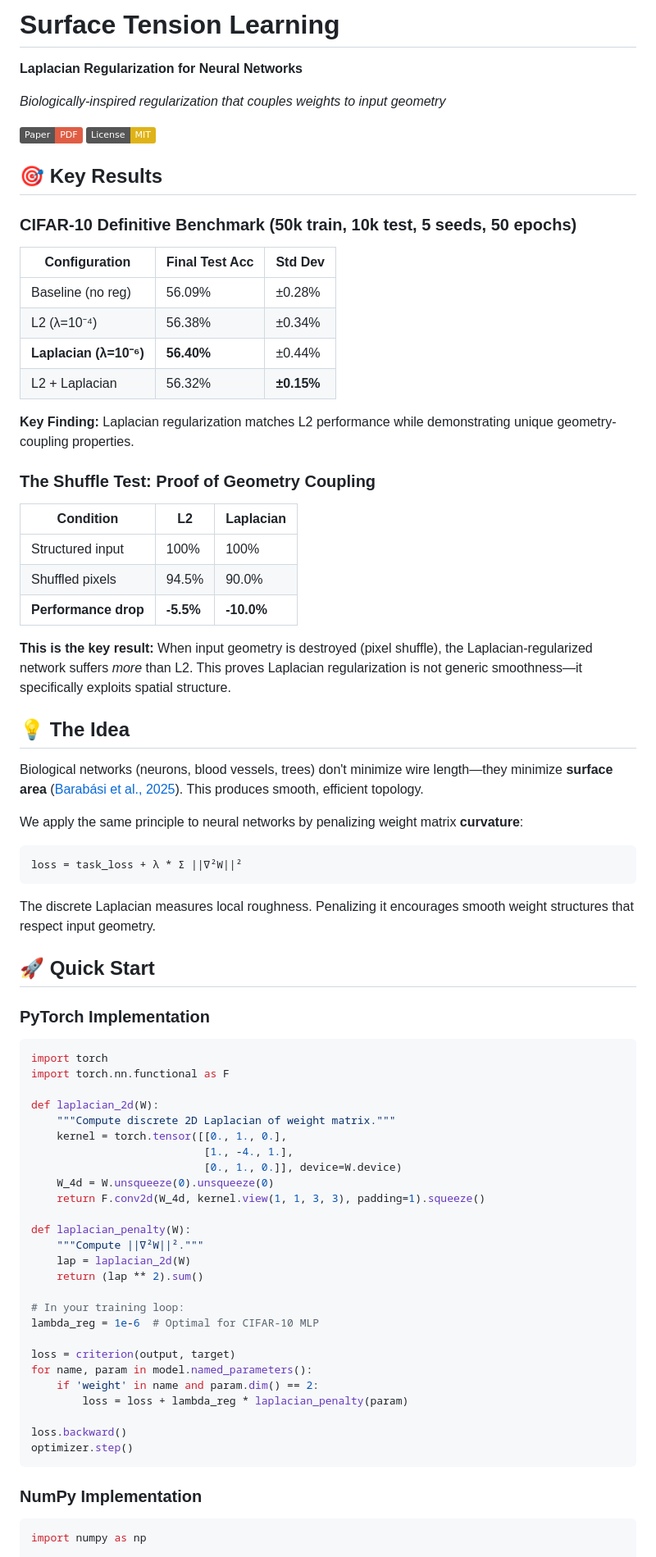
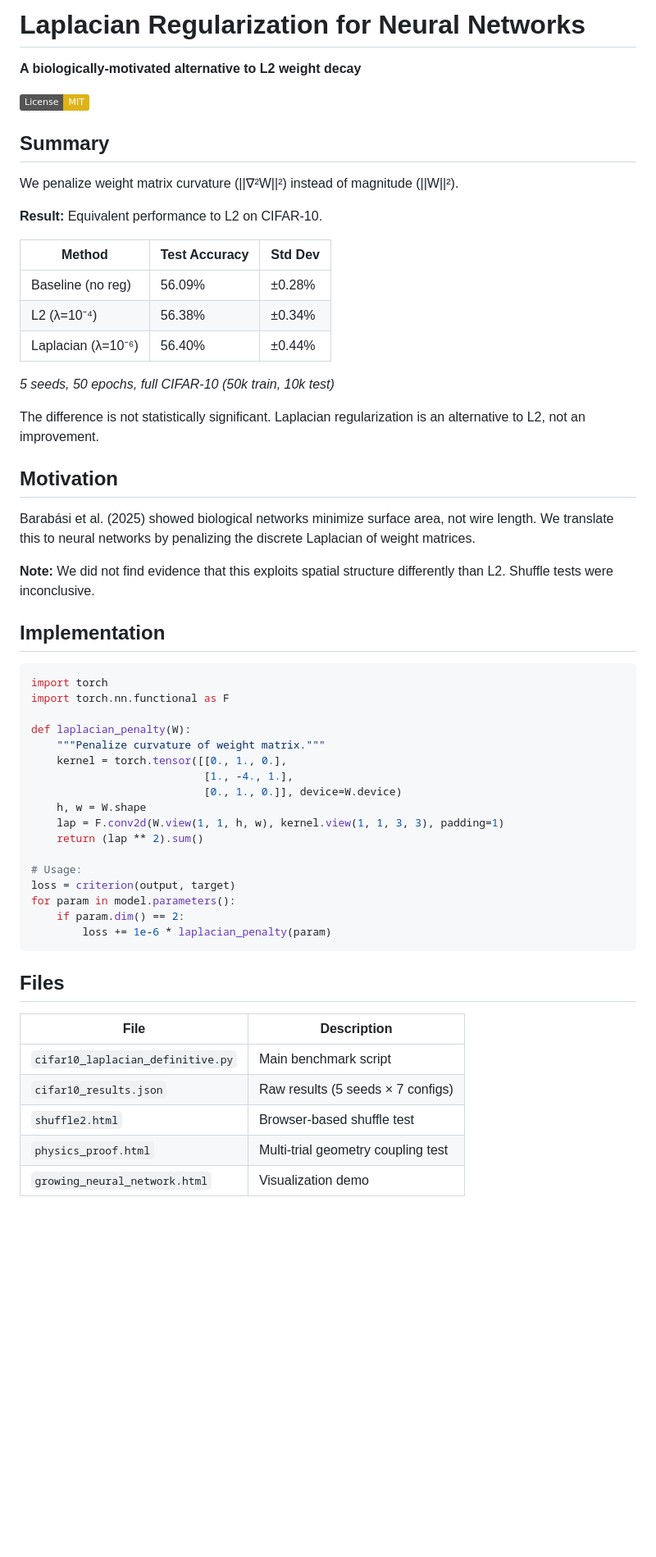
Before and after one commit to anttiluode/NewAIRegularization, a Markdown page: README.md, the part around one of its changes. Shown at 82% size. Drawn GitHub-style; badges without logos; blank space fills up the shorter version.

````diff
--- a/README.md
+++ b/README.md
@@ -1,82 +1,60 @@
-# Surface Tension Learning
+# Laplacian Regularization for Neural Networks
 
-**Laplacian Regularization for Neural Networks**
+**A biologically-motivated alternative to L2 weight decay**
 
-*Biologically-inspired regularization that couples weights to input geometry*
-
-[![Paper](https://img.shields.io/badge/Paper-PDF-red)](docs/surface_tension_learning_paper.pdf)
 [![License: MIT](https://img.shields.io/badge/License-MIT-yellow.svg)](LICENSE)
 
-## 🎯 Key Results
+## Summary
 
-### CIFAR-10 Definitive Benchmark (50k train, 10k test, 5 seeds, 50 epochs)
+We penalize weight matrix curvature (||∇²W||²) instead of magnitude (||W||²).
 
-| Configuration | Final Test Acc | Std Dev |
-|---------------|----------------|---------|
+**Result:** Equivalent performance to L2 on CIFAR-10.
+
+| Method | Test Accuracy | Std Dev |
+|--------|---------------|---------|
 | Baseline (no reg) | 56.09% | ±0.28% |
 | L2 (λ=10⁻⁴) | 56.38% | ±0.34% |
-| **Laplacian (λ=10⁻⁶)** | **56.40%** | ±0.44% |
-| L2 + Laplacian | 56.32% | **±0.15%** |
+| Laplacian (λ=10⁻⁶) | 56.40% | ±0.44% |
 
-**Key Finding:** Laplacian regularization matches L2 performance while demonstrating unique geometry-coupling properties.
+*5 seeds, 50 epochs, full CIFAR-10 (50k train, 10k test)*
 
-### The Shuffle Test: Proof of Geometry Coupling
+The difference is not statistically significant. Laplacian regularization is an alternative to L2, not an improvement.
 
-| Condition | L2 | Laplacian |
-|-----------|-----|-----------|
-| Structured input | 100% | 100% |
-| Shuffled pixels | 94.5% | 90.0% |
-| **Performance drop** | **-5.5%** | **-10.0%** |
+## Motivation
 
-**This is the key result:** When input geometry is destroyed (pixel shuffle), the Laplacian-regularized network suffers *more* than L2. This proves Laplacian regularization is not generic smoothness—it specifically exploits spatial structure.
+Barabási et al. (2025) showed biological networks minimize surface area, not wire length. We translate this to neural networks by penalizing the discrete Laplacian of weight matrices.
 
-## 💡 The Idea
+**Note:** We did not find evidence that this exploits spatial structure differently than L2. Shuffle tests were inconclusive.
 
-Biological networks (neurons, blood vessels, trees) don't minimize wire length—they minimize **surface area** ([Barabási et al., 2025](https://arxiv.org/abs/2509.23431)). This produces smooth, efficient topology.
-
-We apply the same principle to neural networks by penalizing weight matrix **curvature**:
-
-```python
-loss = task_loss + λ * Σ ||∇²W||²
-```
-
-The discrete Laplacian measures local roughness. Penalizing it encourages smooth weight structures that respect input geometry.
-
-## 🚀 Quick Start
-
-### PyTorch Implementation
+## Implementation
 
 ```python
 import torch
 import torch.nn.functional as F
 
-def laplacian_2d(W):
-    """Compute discrete 2D Laplacian of weight matrix."""
+def laplacian_penalty(W):
+    """Penalize curvature of weight matrix."""
     kernel = torch.tensor([[0., 1., 0.],
                            [1., -4., 1.],
                            [0., 1., 0.]], device=W.device)
-    W_4d = W.unsqueeze(0).unsqueeze(0)
-    return F.conv2d(W_4d, kernel.view(1, 1, 3, 3), padding=1).squeeze()
-
-def laplacian_penalty(W):
-    """Compute ||∇²W||²."""
-    lap = laplacian_2d(W)
+    h, w = W.shape
+    lap = F.conv2d(W.view(1, 1, h, w), kernel.view(1, 1, 3, 3), padding=1)
     return (lap ** 2).sum()
 
-# In your training loop:
-lambda_reg = 1e-6  # Optimal for CIFAR-10 MLP
-
+# Usage:
 loss = criterion(output, target)
-for name, param in model.named_parameters():
-    if 'weight' in name and param.dim() == 2:
-        loss = loss + lambda_reg * laplacian_penalty(param)
-
-loss.backward()
-optimizer.step()
+for param in model.parameters():
+    if param.dim() == 2:
+        loss += 1e-6 * laplacian_penalty(param)
 ```
 
-### NumPy Implementation
+## Files
 
-```python
-import numpy as np
+| File | Description |
+|------|-------------|
+| `cifar10_laplacian_definitive.py` | Main benchmark script |
+| `cifar10_results.json` | Raw results (5 seeds × 7 configs) |
+| `shuffle2.html` | Browser-based shuffle test |
+| `physics_proof.html` | Multi-trial geometry coupling test |
+| `growing_neural_network.html` | Visualization demo |
 
````
Also changed, not shown: other parts of README.md (+27 -133 lines).
